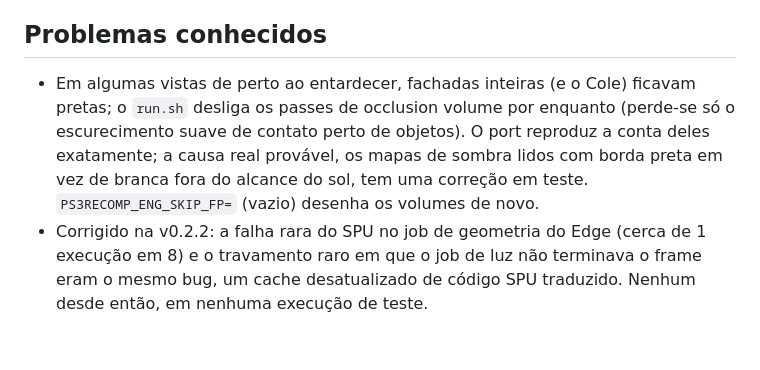
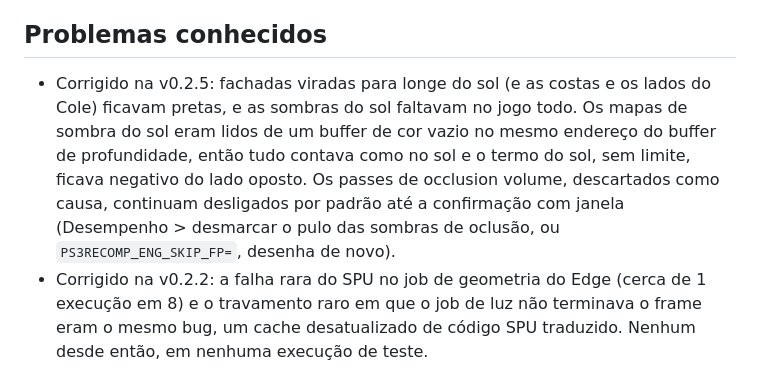
Before and after one commit to erikomis/infamous2-recomp, a Markdown page: README.pt-BR.md, the part around the change. Rendered like a GitHub page; blank space fills up the shorter version.

```diff
--- a/README.pt-BR.md
+++ b/README.pt-BR.md
@@ -143,13 +143,14 @@ enquanto só compila no macOS); os instaladores ainda não são assinados.
 
 ## Problemas conhecidos
 
-- Em algumas vistas de perto ao entardecer, fachadas inteiras (e o Cole)
-  ficavam pretas; o `run.sh` desliga os passes de occlusion volume por
-  enquanto (perde-se só o escurecimento suave de contato perto de objetos). O
-  port reproduz a conta deles exatamente; a causa real provável, os mapas de
-  sombra lidos com borda preta em vez de branca fora do alcance do sol, tem
-  uma correção em teste. `PS3RECOMP_ENG_SKIP_FP=` (vazio) desenha os volumes
-  de novo.
+- Corrigido na v0.2.5: fachadas viradas para longe do sol (e as costas e os
+  lados do Cole) ficavam pretas, e as sombras do sol faltavam no jogo todo. Os
+  mapas de sombra do sol eram lidos de um buffer de cor vazio no mesmo
+  endereço do buffer de profundidade, então tudo contava como no sol e o termo
+  do sol, sem limite, ficava negativo do lado oposto. Os passes de occlusion
+  volume, descartados como causa, continuam desligados por padrão até a
+  confirmação com janela (Desempenho > desmarcar o pulo das sombras de
+  oclusão, ou `PS3RECOMP_ENG_SKIP_FP=`, desenha de novo).
 - Corrigido na v0.2.2: a falha rara do SPU no job de geometria do Edge
   (cerca de 1 execução em 8) e o travamento raro em que o job de luz não
   terminava o frame eram o mesmo bug, um cache desatualizado de código SPU
```
Also changed, not shown: README.md (+8 -6 lines).
